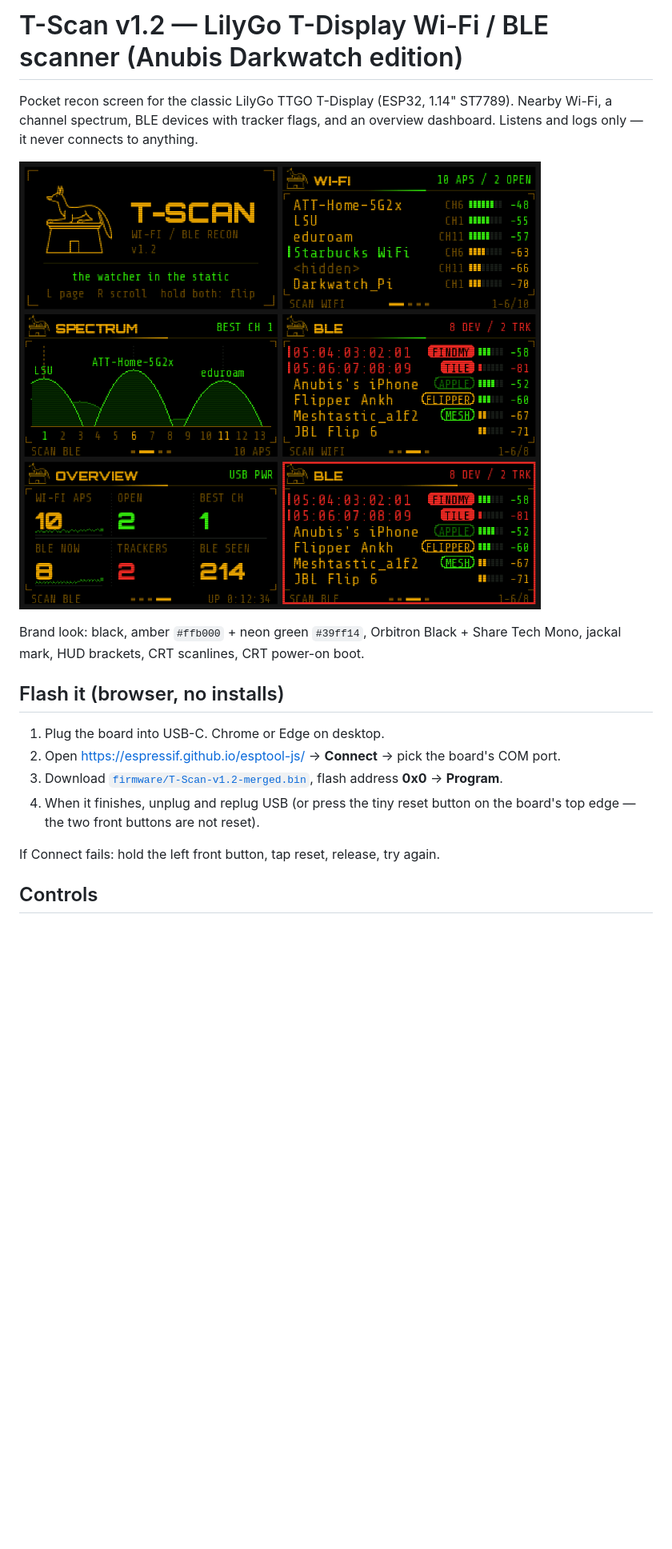
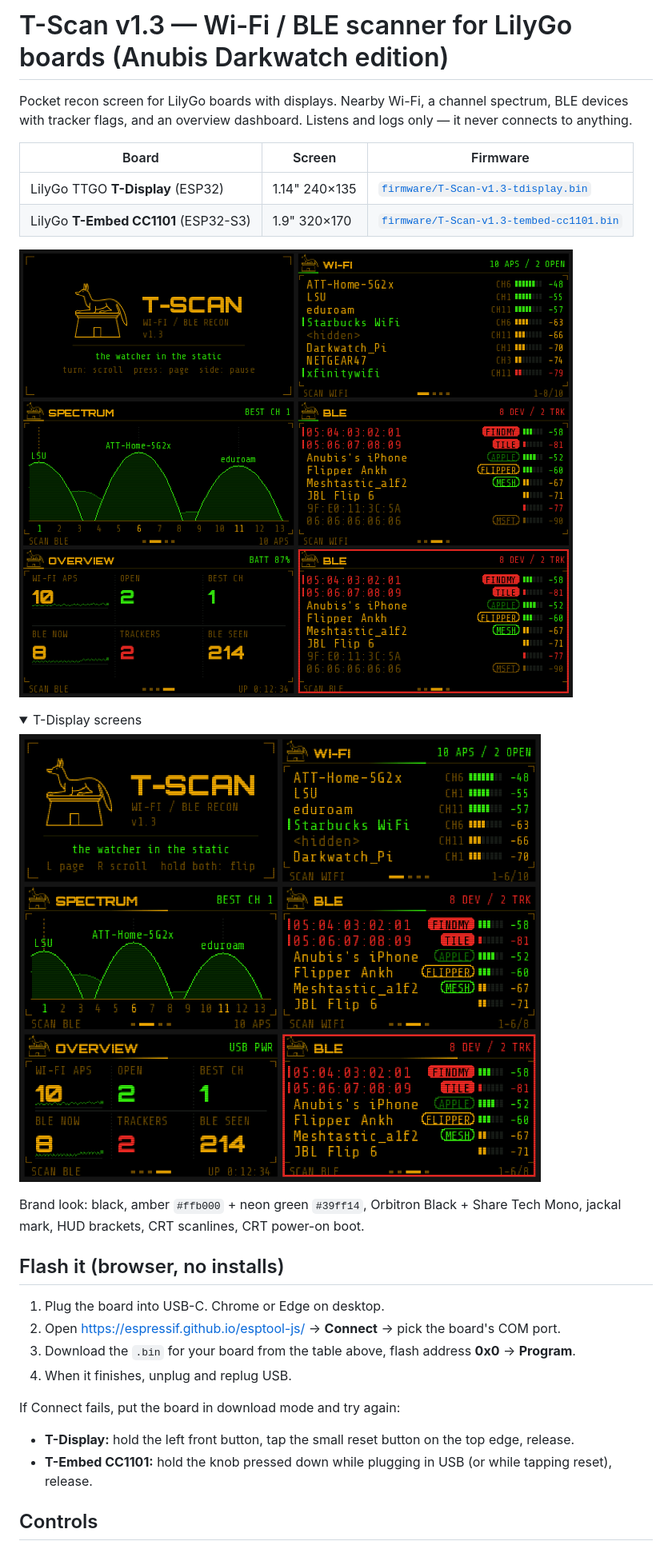
Before and after one commit to anubisdarkwatch/T-Scan, a Markdown page: README.md, the part around one of its changes. Shown at 80% size. Rendered like a GitHub page; pictures changed too: docs/screens-tembed.png (added), docs/screens.png; folded sections open; blank space fills up the shorter version.

```diff
--- a/README.md
+++ b/README.md
@@ -1,10 +1,20 @@
-# T-Scan v1.2 — LilyGo T-Display Wi-Fi / BLE scanner (Anubis Darkwatch edition)
+# T-Scan v1.3 — Wi-Fi / BLE scanner for LilyGo boards (Anubis Darkwatch edition)
 
-Pocket recon screen for the classic LilyGo TTGO T-Display (ESP32, 1.14" ST7789).
-Nearby Wi-Fi, a channel spectrum, BLE devices with tracker flags, and an
-overview dashboard. Listens and logs only — it never connects to anything.
+Pocket recon screen for LilyGo boards with displays. Nearby Wi-Fi, a channel
+spectrum, BLE devices with tracker flags, and an overview dashboard. Listens
+and logs only — it never connects to anything.
 
-![T-Scan screens](docs/screens.png)
+| Board | Screen | Firmware |
+|---|---|---|
+| LilyGo TTGO **T-Display** (ESP32) | 1.14" 240×135 | [`firmware/T-Scan-v1.3-tdisplay.bin`](firmware/T-Scan-v1.3-tdisplay.bin) |
+| LilyGo **T-Embed CC1101** (ESP32-S3) | 1.9" 320×170 | [`firmware/T-Scan-v1.3-tembed-cc1101.bin`](firmware/T-Scan-v1.3-tembed-cc1101.bin) |
+
+![T-Scan on T-Embed CC1101](docs/screens-tembed.png)
+
+<details><summary>T-Display screens</summary>
+
+![T-Scan on T-Display](docs/screens.png)
+</details>
 
 Brand look: black, amber `#ffb000` + neon green `#39ff14`, Orbitron Black +
 Share Tech Mono, jackal mark, HUD brackets, CRT scanlines, CRT power-on boot.
@@ -12,10 +22,11 @@ Share Tech Mono, jackal mark, HUD brackets, CRT scanlines, CRT power-on boot.
 ## Flash it (browser, no installs)
 1. Plug the board into USB-C. Chrome or Edge on desktop.
 2. Open https://espressif.github.io/esptool-js/ → **Connect** → pick the board's COM port.
-3. Download [`firmware/T-Scan-v1.2-merged.bin`](firmware/T-Scan-v1.2-merged.bin), flash address **0x0** → **Program**.
-4. When it finishes, unplug and replug USB (or press the tiny reset button on the
-   board's top edge — the two front buttons are not reset).
+3. Download the `.bin` for your board from the table above, flash address **0x0** → **Program**.
+4. When it finishes, unplug and replug USB.
 
-If Connect fails: hold the left front button, tap reset, release, try again.
+If Connect fails, put the board in download mode and try again:
+- **T-Display:** hold the left front button, tap the small reset button on the top edge, release.
+- **T-Embed CC1101:** hold the knob pressed down while plugging in USB (or while tapping reset), release.
 
 ## Controls
```
Also changed, not shown: other parts of README.md (+21 -5 lines), 9 other files.
